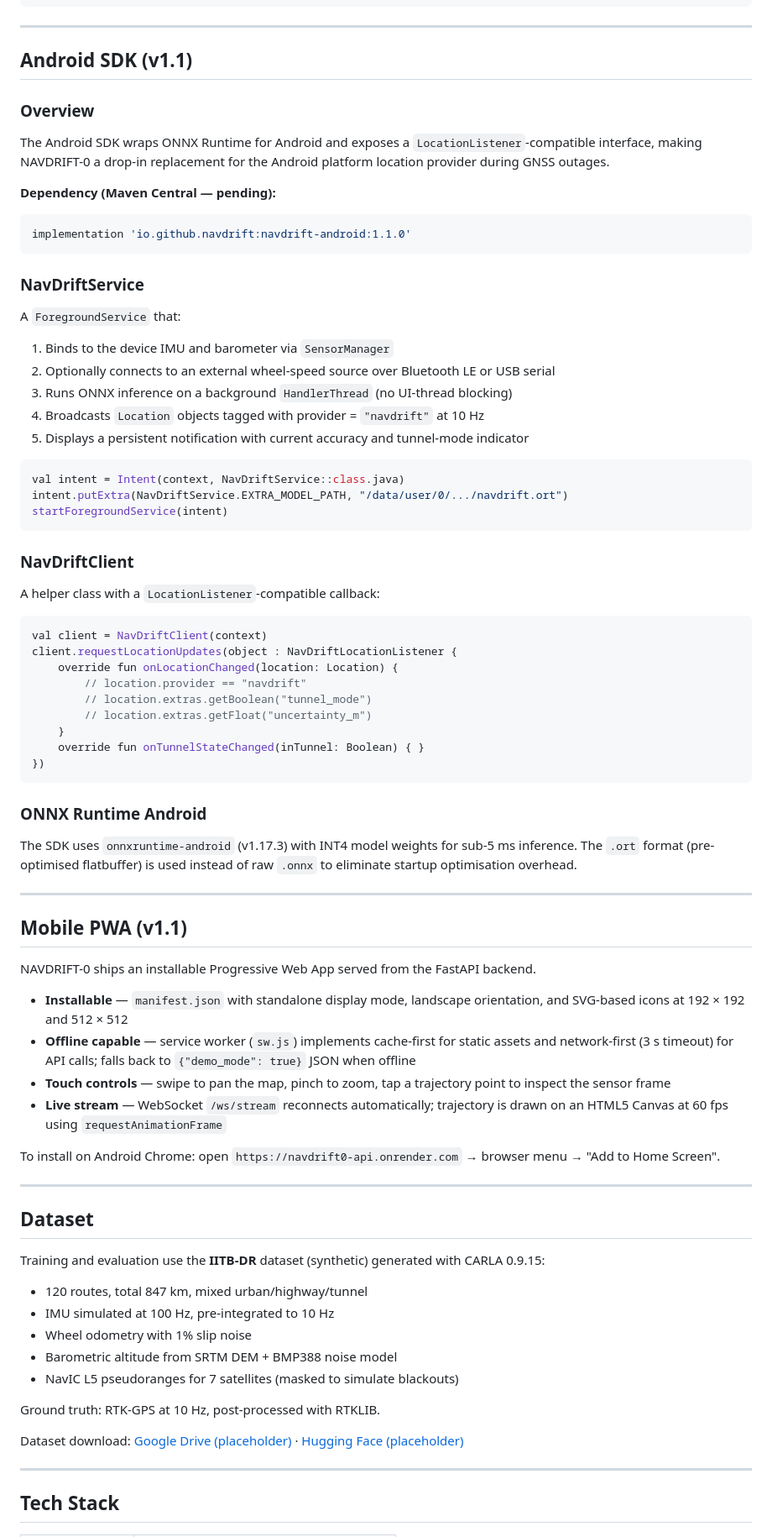
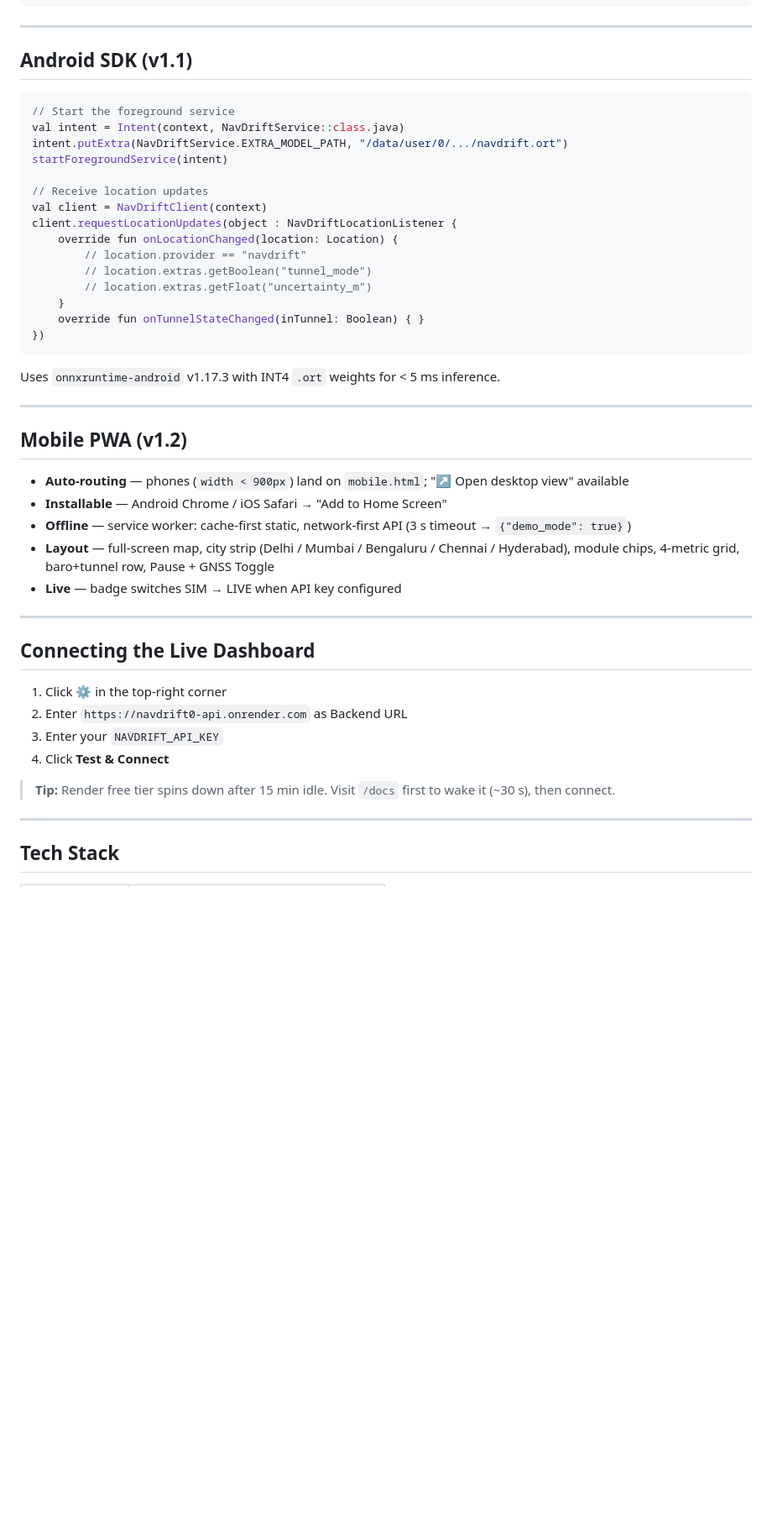
Before and after one commit to swatijs3017/navdrift0, a Markdown page: README.md, the part around one of its changes. Shown at 84% size. Drawn GitHub-style; blank space fills up the shorter version.

````diff
--- a/README.md
+++ b/README.md
@@ -197,37 +158,13 @@ True 10 Hz push stream using an asyncio dual-task pattern:
 
 ## Android SDK (v1.1)
 
-### Overview
-
-The Android SDK wraps ONNX Runtime for Android and exposes a `LocationListener`-compatible interface, making NAVDRIFT-0 a drop-in replacement for the Android platform location provider during GNSS outages.
-
-**Dependency (Maven Central — pending):**
-
-```gradle
-implementation 'io.github.navdrift:navdrift-android:1.1.0'
-```
-
-### NavDriftService
-
-A `ForegroundService` that:
-
-1. Binds to the device IMU and barometer via `SensorManager`
-2. Optionally connects to an external wheel-speed source over Bluetooth LE or USB serial
-3. Runs ONNX inference on a background `HandlerThread` (no UI-thread blocking)
-4. Broadcasts `Location` objects tagged with provider = `"navdrift"` at 10 Hz
-5. Displays a persistent notification with current accuracy and tunnel-mode indicator
-
 ```kotlin
+// Start the foreground service
 val intent = Intent(context, NavDriftService::class.java)
 intent.putExtra(NavDriftService.EXTRA_MODEL_PATH, "/data/user/0/.../navdrift.ort")
 startForegroundService(intent)
-```
 
-### NavDriftClient
-
-A helper class with a `LocationListener`-compatible callback:
-
-```kotlin
+// Receive location updates
 val client = NavDriftClient(context)
 client.requestLocationUpdates(object : NavDriftLocationListener {
     override fun onLocationChanged(location: Location) {
@@ -239,38 +176,28 @@ client.requestLocationUpdates(object : NavDriftLocationListener {
 })
 ```
 
-### ONNX Runtime Android
-
-The SDK uses `onnxruntime-android` (v1.17.3) with INT4 model weights for sub-5 ms inference. The `.ort` format (pre-optimised flatbuffer) is used instead of raw `.onnx` to eliminate startup optimisation overhead.
+Uses `onnxruntime-android` v1.17.3 with INT4 `.ort` weights for < 5 ms inference.
 
 ---
 
-## Mobile PWA (v1.1)
+## Mobile PWA (v1.2)
 
-NAVDRIFT-0 ships an installable Progressive Web App served from the FastAPI backend.
-
-- **Installable** — `manifest.json` with standalone display mode, landscape orientation, and SVG-based icons at 192 × 192 and 512 × 512
-- **Offline capable** — service worker (`sw.js`) implements cache-first for static assets and network-first (3 s timeout) for API calls; falls back to `{"demo_mode": true}` JSON when offline
-- **Touch controls** — swipe to pan the map, pinch to zoom, tap a trajectory point to inspect the sensor frame
-- **Live stream** — WebSocket `/ws/stream` reconnects automatically; trajectory is drawn on an HTML5 Canvas at 60 fps using `requestAnimationFrame`
-
-To install on Android Chrome: open `https://navdrift0-api.onrender.com` → browser menu → "Add to Home Screen".
+- **Auto-routing** — phones (`width < 900px`) land on `mobile.html`; "↗ Open desktop view" available
+- **Installable** — Android Chrome / iOS Safari → "Add to Home Screen"
+- **Offline** — service worker: cache-first static, network-first API (3 s timeout → `{"demo_mode": true}`)
+- **Layout** — full-screen map, city strip (Delhi / Mumbai / Bengaluru / Chennai / Hyderabad), module chips, 4-metric grid, baro+tunnel row, Pause + GNSS Toggle
+- **Live** — badge switches SIM → LIVE when API key configured
 
 ---
 
-## Dataset
+## Connecting the Live Dashboard
 
-Training and evaluation use the **IITB-DR** dataset (synthetic) generated with CARLA 0.9.15:
+1. Click ⚙️ in the top-right corner
+2. Enter `https://navdrift0-api.onrender.com` as Backend URL
+3. Enter your `NAVDRIFT_API_KEY`
+4. Click **Test & Connect**
 
-- 120 routes, total 847 km, mixed urban/highway/tunnel
-- IMU simulated at 100 Hz, pre-integrated to 10 Hz
-- Wheel odometry with 1% slip noise
-- Barometric altitude from SRTM DEM + BMP388 noise model
-- NavIC L5 pseudoranges for 7 satellites (masked to simulate blackouts)
-
-Ground truth: RTK-GPS at 10 Hz, post-processed with RTKLIB.
-
-Dataset download: [Google Drive (placeholder)](https://drive.google.com/placeholder) · [Hugging Face (placeholder)](https://huggingface.co/datasets/navdrift/iitb-dr)
+> **Tip:** Render free tier spins down after 15 min idle. Visit `/docs` first to wake it (~30 s), then connect.
 
 ---
 
````
Also changed, not shown: other parts of README.md (+74 -136 lines).
